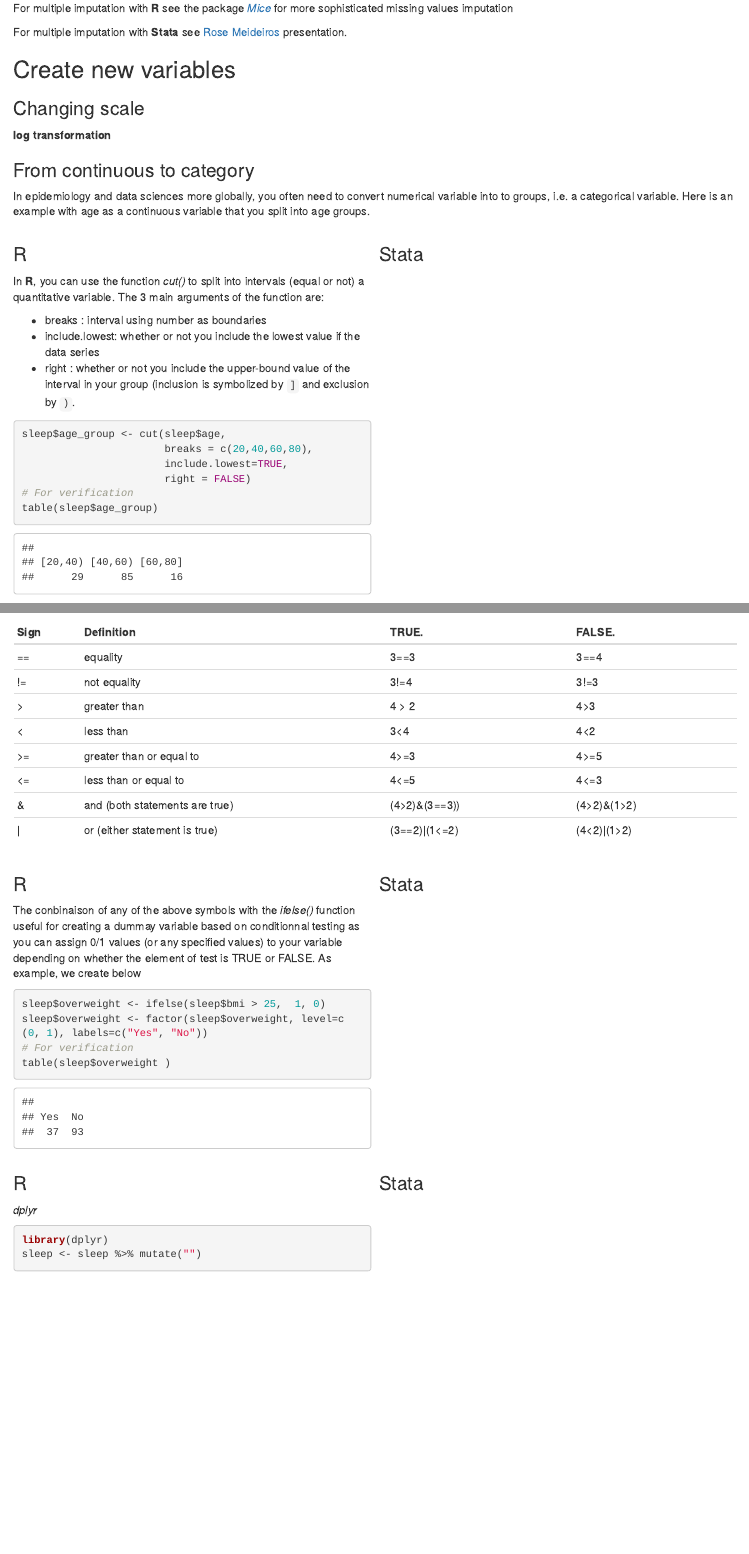
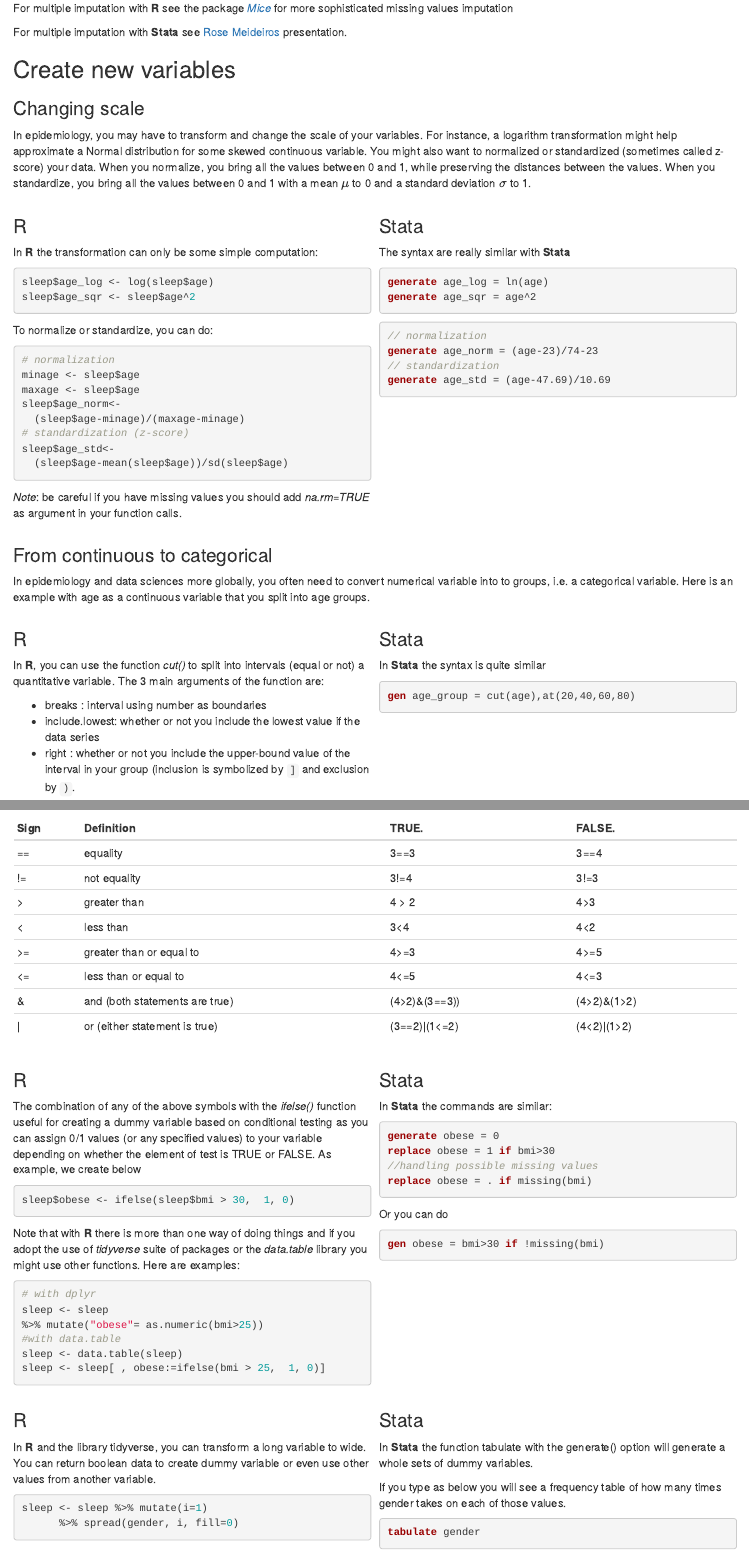
Before and after one commit to nolwenn/software-M1-biostat, an R Markdown document (03_r_stata_datamanagement.Rmd): the page in a window 1100 px wide, from 1130 px down, and a second part further down, joined at a grey line. Rendered offline with R 4.5, knitr and Pandoc, with nearby package versions.

Commit message:
Adding example in data_management.html

````diff
--- a/03_r_stata_datamanagement.Rmd
+++ b/03_r_stata_datamanagement.Rmd
@@ -83,14 +82,53 @@ For multiple imputation with **Stata** see [Rose Meideiros ](https://www.stata.c
 
 ## Create new variables
 
+### Changing scale
+In epidemiology, you may have to transform and change the scale of your variables. For instance, a logarithm transformation might help approximate a Normal distribution for some skewed continuous variable. You might also want to normalized or standardized (sometimes called z-score) your data. When you normalize, you   bring all the values between 0 and 1, while preserving the distances between the values. When you standardize, you bring all the values between 0 and 1 with a mean $\mu$ to 0 and a standard deviation $\sigma$ to 1.
 
-### Changing scale
+::::{style="display: grid; grid-template-columns: 1fr 1fr; grid-column-gap: 10px;"}
+:::{}
+### R {-}
+In **R** the transformation can only be some simple computation:
 
-**log transformation**
+```{r, eval=FALSE}
+sleep$age_log <- log(sleep$age)
+sleep$age_sqr <- sleep$age^2
+```
+
+To normalize or standardize, you can do:
+```{r, eval=FALSE}
+# normalization
+minage <- sleep$age
+maxage <- sleep$age
+sleep$age_norm<-
+  (sleep$age-minage)/(maxage-minage)
+# standardization (z-score)
+sleep$age_std<-
+  (sleep$age-mean(sleep$age))/sd(sleep$age)
+```
+
+_Note_: be careful if you have missing values you should add  *na.rm=TRUE* as argument in your function calls.
+:::
+
+:::{}
+### Stata {-}
+The syntax are really similar with **Stata**
+```{stata, eval=FALSE}
+generate age_log = ln(age)
+generate age_sqr = age^2
+```
+
+```{stata, eval=FALSE}
+// normalization
+generate age_norm = (age-23)/74-23
+// standardization
+generate age_std = (age-47.69)/10.69
+```
+:::
+::::
 
 
-
-### From continuous to category
+### From continuous to categorical
 In epidemiology and data sciences more globally, you often need to convert numerical variable into to groups, i.e. a categorical variable. Here is an example with age as a continuous variable that you split into age groups.
 
 ::::{style="display: grid; grid-template-columns: 1fr 1fr; grid-column-gap: 10px;"}
@@ -106,14 +144,15 @@ sleep$age_group <- cut(sleep$age,
                        breaks = c(20,40,60,80),
                        include.lowest=TRUE,
                        right = FALSE)
-# For verification
-table(sleep$age_group)
 ```
 :::
 
 :::{}
 ### Stata{-}
-
+In **Stata** the syntax is quite similar
+```{stata, eval=FALSE}
+gen age_group = cut(age),at(20,40,60,80)
+```
 :::
 ::::
 
@@ -137,13 +176,20 @@ knitr::kable(symb)
 
 ### R{-}
 
-The conbinaison of any of the above symbols with the *ifelse()* function useful for creating a dummay variable based on  conditionnal testing as you can assign 0/1 values (or any specified values) to your variable depending on whether the element of test is TRUE or FALSE. As example, we create below
+The combination of any of the above symbols with the *ifelse()* function useful for creating a dummy variable based on  conditional testing as you can assign 0/1 values (or any specified values) to your variable depending on whether the element of test is TRUE or FALSE. As example, we create below
 
 ```{r}
-sleep$overweight <- ifelse(sleep$bmi > 25,  1, 0)
-sleep$overweight <- factor(sleep$overweight, level=c(0, 1), labels=c("Yes", "No"))
-# For verification
-table(sleep$overweight )
+sleep$obese <- ifelse(sleep$bmi > 30,  1, 0)
+```
+
+Note that with **R** there is more than one way of doing things and if you adopt the use of  *tidyverse* suite of packages or the *data.table* library you might use other functions. Here are examples:
+```{r,eval=FALSE}
+# with dplyr
+sleep <- sleep
+%>% mutate("obese"= as.numeric(bmi>25))
+#with data.table
+sleep <- data.table(sleep)
+sleep <- sleep[ , obese:=ifelse(bmi > 25,  1, 0)]
 ```
 
 ```{r, echo=FALSE}
@@ -153,6 +199,18 @@ save(sleep, file="sleepApnea-clean.Rdata")
 
 :::{}
 ### Stata{-}
+In **Stata** the commands are similar:
+```{stata, eval=FALSE}
+generate obese = 0
+replace obese = 1 if bmi>30
+//handling possible missing values
+replace obese = . if missing(bmi)
+```
+Or you can do
+```{stata, eval=FALSE}
+gen obese = bmi>30 if !missing(bmi)
+```
+
 :::
 ::::
 
@@ -160,14 +218,17 @@ save(sleep, file="sleepApnea-clean.Rdata")
 :::{}
 ### R{-}
 
-*dplyr*
-
+In **R** and the library tidyverse, you can transform a long variable to wide. You can return boolean data to create dummy variable or even use other values from another variable.
 ```{r, eval=FALSE}
-library(dplyr)
-sleep <- sleep %>% mutate("")
+sleep <- sleep %>% mutate(i=1)
+      %>% spread(gender, i, fill=0)
 ```
 :::
 
 :::{}
 ### Stata{-}
+In **Stata** the function tabulate with the generate() option will generate a whole sets of dummy variables.
 
+If you type as below you will see a frequency table of how many times gender takes on each of those values.
+```{stata, eval=FALSE}
+tabulate gender
````
Also changed, not shown: sleepApnea-clean.Rdata, 03_r_stata_datamanagement.Rmd (6 more changed lines), 2 other files.
